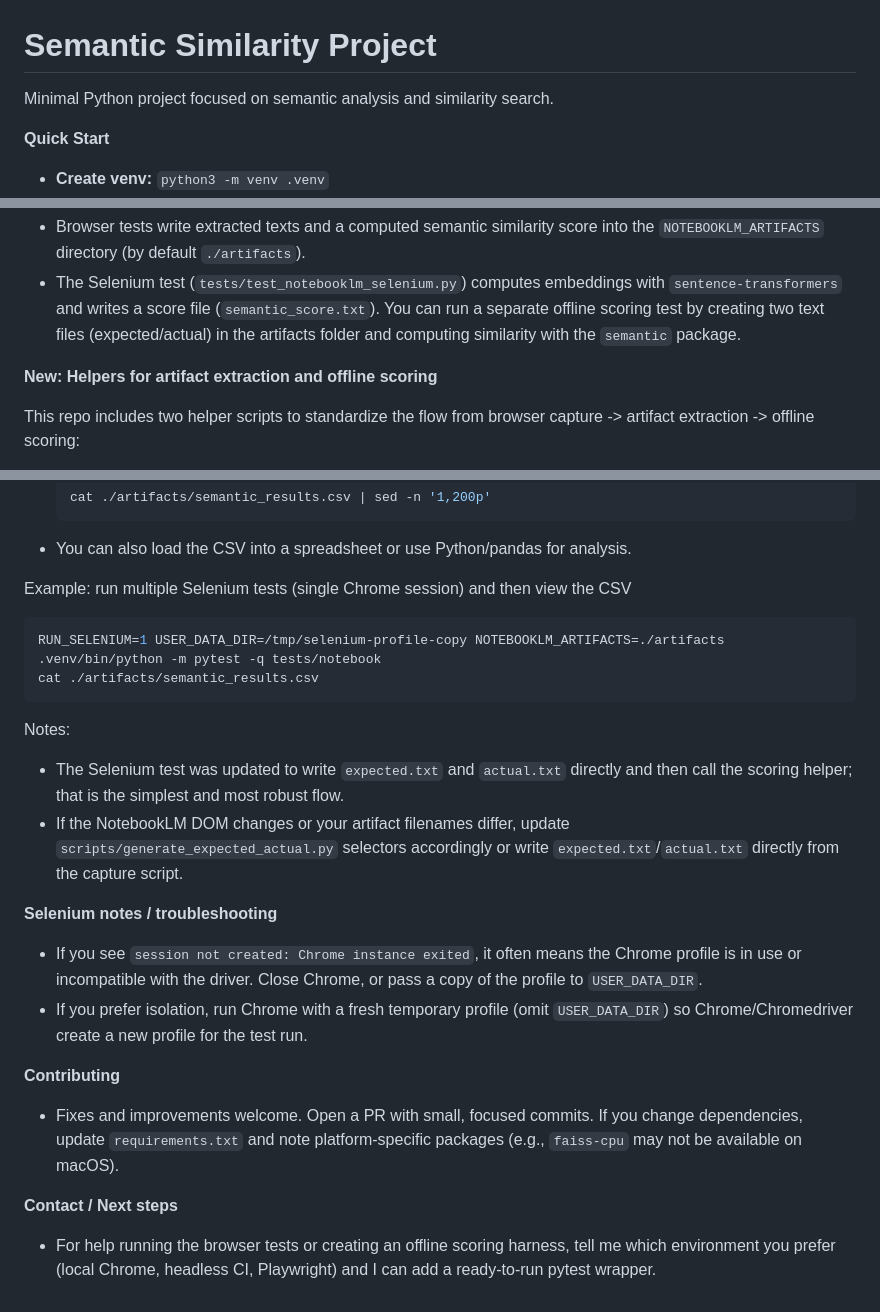
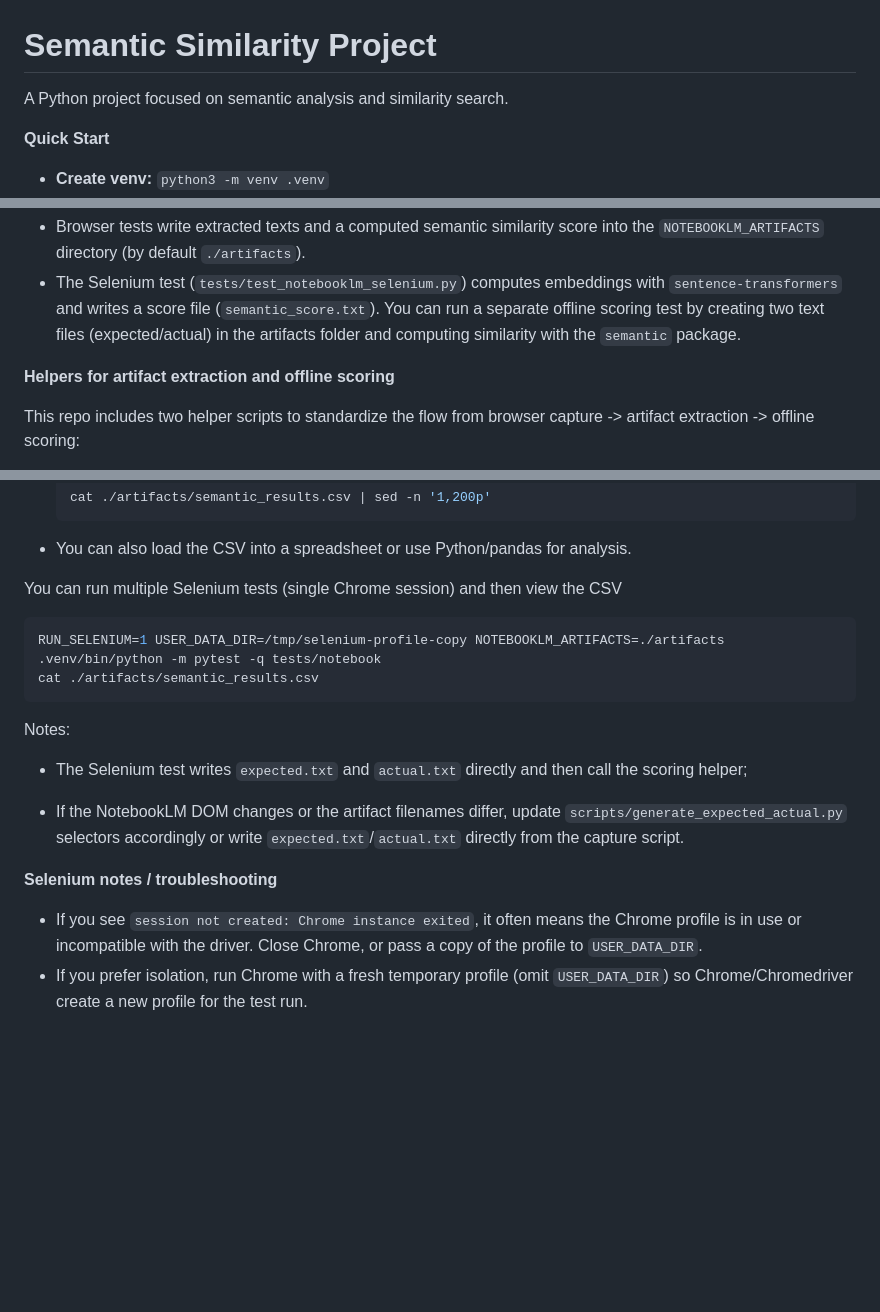
Before and after one commit to nndas11/287, a Markdown page: README.md, 3 parts joined by grey strips. GitHub-like rendering; blank space fills up the shorter version.

Commit message:
Update README for clarity and remove outdated sections
Revised project description for clarity, updated instructions for running and viewing results, and removed outdated contributing and contact sections to streamline documentation.

````diff
--- a/README.md
+++ b/README.md
@@ -1,6 +1,6 @@
 # Semantic Similarity Project
 
-Minimal Python project focused on semantic analysis and similarity search.
+A Python project focused on semantic analysis and similarity search.
 
 **Quick Start**
 
@@ -57,7 +57,7 @@ Minimal Python project focused on semantic analysis and similarity search.
 - Browser tests write extracted texts and a computed semantic similarity score into the `NOTEBOOKLM_ARTIFACTS` directory (by default `./artifacts`).
 - The Selenium test (`tests/test_notebooklm_selenium.py`) computes embeddings with `sentence-transformers` and writes a score file (`semantic_score.txt`). You can run a separate offline scoring test by creating two text files (expected/actual) in the artifacts folder and computing similarity with the `semantic` package.
 
-**New: Helpers for artifact extraction and offline scoring**
+**Helpers for artifact extraction and offline scoring**
 
 This repo includes two helper scripts to standardize the flow from browser capture -> artifact extraction -> offline scoring:
 
@@ -113,7 +113,7 @@ Viewing aggregated results
 
 - You can also load the CSV into a spreadsheet or use Python/pandas for analysis.
 
-Example: run multiple Selenium tests (single Chrome session) and then view the CSV
+You can run multiple Selenium tests (single Chrome session) and then view the CSV
 
 ```bash
 RUN_SELENIUM=1 USER_DATA_DIR=/tmp/selenium-profile-copy NOTEBOOKLM_ARTIFACTS=./artifacts .venv/bin/python -m pytest -q tests/notebook
@@ -122,18 +122,11 @@ cat ./artifacts/semantic_results.csv
 
 Notes:
 
-- The Selenium test was updated to write `expected.txt` and `actual.txt` directly and then call the scoring helper; that is the simplest and most robust flow.
-- If the NotebookLM DOM changes or your artifact filenames differ, update `scripts/generate_expected_actual.py` selectors accordingly or write `expected.txt`/`actual.txt` directly from the capture script.
+- The Selenium test writes `expected.txt` and `actual.txt` directly and then call the scoring helper;
+
+- If the NotebookLM DOM changes or the artifact filenames differ, update `scripts/generate_expected_actual.py` selectors accordingly or write `expected.txt`/`actual.txt` directly from the capture script.
 
 **Selenium notes / troubleshooting**
 
 - If you see `session not created: Chrome instance exited`, it often means the Chrome profile is in use or incompatible with the driver. Close Chrome, or pass a copy of the profile to `USER_DATA_DIR`.
 - If you prefer isolation, run Chrome with a fresh temporary profile (omit `USER_DATA_DIR`) so Chrome/Chromedriver create a new profile for the test run.
-
-**Contributing**
-
-- Fixes and improvements welcome. Open a PR with small, focused commits. If you change dependencies, update `requirements.txt` and note platform-specific packages (e.g., `faiss-cpu` may not be available on macOS).
-
-**Contact / Next steps**
-
-- For help running the browser tests or creating an offline scoring harness, tell me which environment you prefer (local Chrome, headless CI, Playwright) and I can add a ready-to-run pytest wrapper.
````
